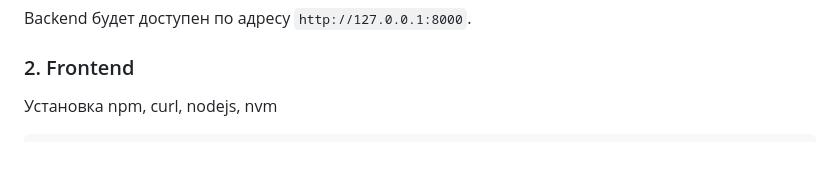
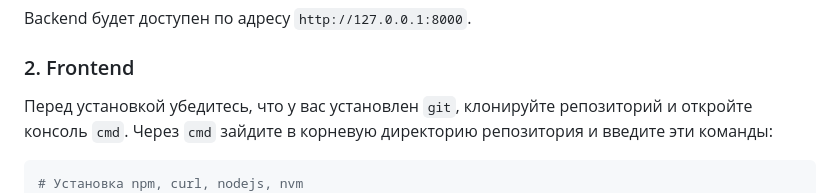
Before and after one commit to NerdySnake6/if-else-hackathon-2026, a Markdown page: README.md, the part around the change. GitHub-like rendering; blank space fills up the shorter version.

Commit message:
обновил README

````diff
--- a/README.md
+++ b/README.md
@@ -135,9 +135,10 @@ Backend будет доступен по адресу `http://127.0.0.1:8000`.
 
 ### 2. Frontend
 
-Установка npm, curl, nodejs, nvm
+Перед установкой убедитесь, что у вас установлен `git`, клонируйте репозиторий и откройте консоль `cmd`. Через `cmd` зайдите в корневую директорию репозитория и введите эти команды:
 
 ```bash
+# Установка npm, curl, nodejs, nvm
 cd frontend
 sudo apt install npm -y
 sudo apt install curl
````
